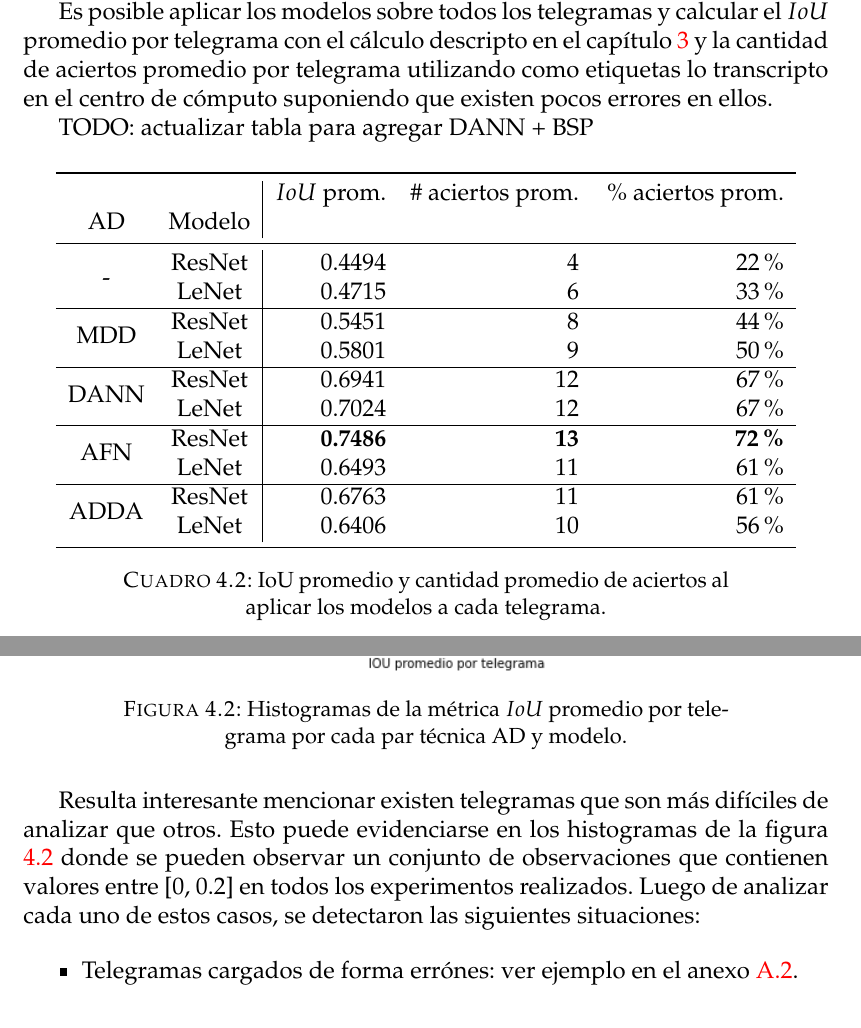
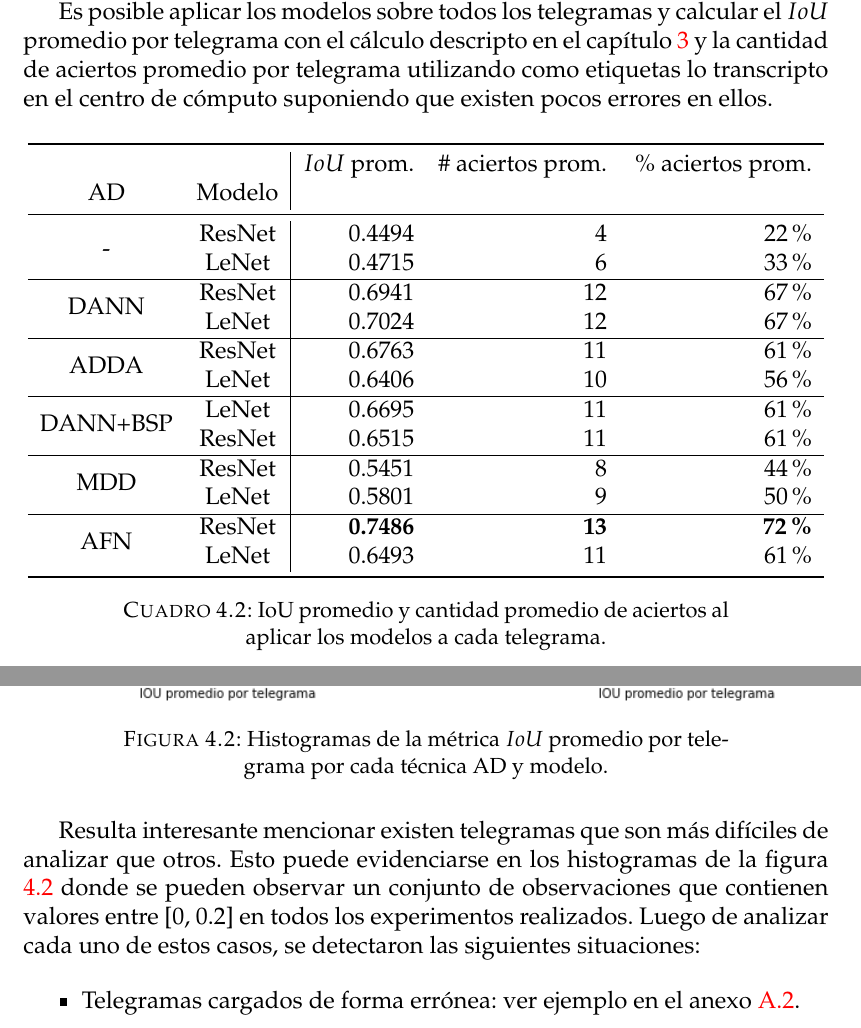
Before and after one commit to flianza/ocr-telegrams-with-domain-adaptation, a LaTeX thesis (docs/main.tex, which reads docs/chapters/chapter4.tex): two parts of pages 46 and 48 of 61, joined at a grey line, cut so that both start at the same text. Compiled offline with pdfLaTeX.

Commit message:
Actualizo tablas y graficos

```diff
--- a/docs/chapters/chapter4.tex
+++ b/docs/chapters/chapter4.tex
@@ -53,24 +53,25 @@ Es posible aplicar los modelos sobre todos los telegramas y calcular el $IoU$ pr
 descripto en el cap\'itulo \ref{Chapter3} y la cantidad de aciertos promedio por telegrama utilizando como etiquetas lo
 transcripto en el centro de c\'omputo suponiendo que existen pocos errores en ellos.
 
-TODO: actualizar tabla para agregar DANN + BSP
 \begin{table}[H]
     \centering
     \begin{tabular}{cc|rrr}
         \toprule
-                                 &        & $IoU$ prom.     & \# aciertos prom. & \% aciertos prom. \\
-        AD                       & Modelo &                 &                   &                   \\
+                                     &        & $IoU$ prom.     & \# aciertos prom. & \% aciertos prom. \\
+        AD                           & Modelo &                 &                   &                   \\
         \midrule
-        \multirow[c]{2}{*}{-}    & ResNet & 0.4494          & 4                 & 22\%              \\
-                                 & LeNet  & 0.4715          & 6                 & 33\%              \\\hline
-        \multirow[c]{2}{*}{MDD}  & ResNet & 0.5451          & 8                 & 44\%              \\
-                                 & LeNet  & 0.5801          & 9                 & 50\%              \\\hline
-        \multirow[c]{2}{*}{DANN} & ResNet & 0.6941          & 12                & 67\%              \\
-                                 & LeNet  & 0.7024          & 12                & 67\%              \\\hline
-        \multirow[c]{2}{*}{AFN}  & ResNet & \textbf{0.7486} & \textbf{13}       & \textbf{72\%}     \\
-                                 & LeNet  & 0.6493          & 11                & 61\%              \\\hline
-        \multirow[c]{2}{*}{ADDA} & ResNet & 0.6763          & 11                & 61\%              \\
-                                 & LeNet  & 0.6406          & 10                & 56\%              \\
+        \multirow[c]{2}{*}{-}        & ResNet & 0.4494          & 4                 & 22\%              \\
+                                     & LeNet  & 0.4715          & 6                 & 33\%              \\\hline
+        \multirow[c]{2}{*}{DANN}     & ResNet & 0.6941          & 12                & 67\%              \\
+                                     & LeNet  & 0.7024          & 12                & 67\%              \\\hline
+        \multirow[c]{2}{*}{ADDA}     & ResNet & 0.6763          & 11                & 61\%              \\
+                                     & LeNet  & 0.6406          & 10                & 56\%              \\\hline
+        \multirow[c]{2}{*}{DANN+BSP} & LeNet  & 0.6695          & 11                & 61\%              \\
+                                     & ResNet & 0.6515          & 11                & 61\%              \\\hline
+        \multirow[c]{2}{*}{MDD}      & ResNet & 0.5451          & 8                 & 44\%              \\
+                                     & LeNet  & 0.5801          & 9                 & 50\%              \\\hline
+        \multirow[c]{2}{*}{AFN}      & ResNet & \textbf{0.7486} & \textbf{13}       & \textbf{72\%}     \\
+                                     & LeNet  & 0.6493          & 11                & 61\%              \\
         \bottomrule
     \end{tabular}
     \caption{IoU promedio y cantidad promedio de aciertos al aplicar los modelos a cada telegrama.}
@@ -115,14 +120,13 @@ TODO: Agregar DANN + BSP.
+    \hfill
+    \begin{subfigure}[h]{0.43\textwidth}
+        \includegraphics[height=1\textwidth]{chapter4/hist-iou-mdd.png}
     \end{subfigure}
     \hfill
     \begin{subfigure}[h]{0.43\textwidth}
         \includegraphics[height=1\textwidth]{chapter4/hist-iou-afn.png}
     \end{subfigure}
-    \hfill
-    \begin{subfigure}[h]{0.43\textwidth}
-        \includegraphics[height=1\textwidth]{chapter4/hist-iou-adda.png}
-    \end{subfigure}
 
-    \caption{Histogramas de la m\'etrica $IoU$ promedio por telegrama por cada par t\'ecnica AD y modelo.}
+    \caption{Histogramas de la m\'etrica $IoU$ promedio por telegrama por cada t\'ecnica AD y modelo.}
     \label{fig:histogramas-ious}
 \end{figure}
 
@@ -132,7 +136,7 @@ observaciones que contienen valores entre [0, 0.2] en todos los experimentos rea
 estos casos, se detectaron las siguientes situaciones:
 
 \begin{itemize}
-    \item Telegramas cargados de forma err\'ones: ver ejemplo en el anexo \ref{anexo:telegrama-erroneo}.
+    \item Telegramas cargados de forma err\'onea: ver ejemplo en el anexo \ref{anexo:telegrama-erroneo}.
     \item Telegramas correctos pero por alguna cuesti\'on la l\'ogica de extracci\'on de d\'igitos no funciona correctamente: ver
           ejemplo en el anexo \ref{anexo:telegrama-numeros-juntos}.
     \item Telegramas donde existen otros caracteres distintos a n\'umeros: al ser un cuadro de texto libre sin formato, los jefes
```
Also changed, not shown: docs/images/chapter4/hist-iou-bsp.png (added), docs/chapters/chapter4.tex (10 more changed lines).
